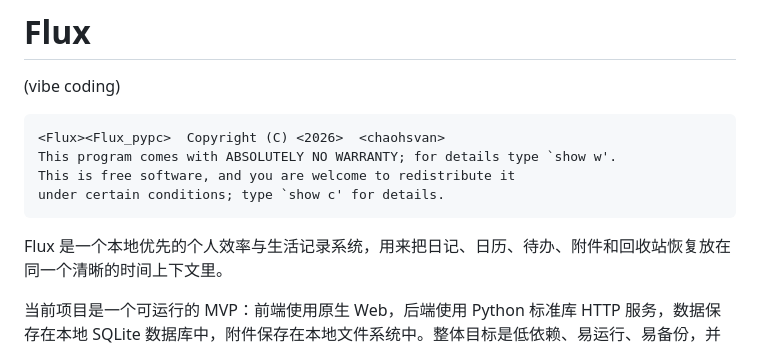
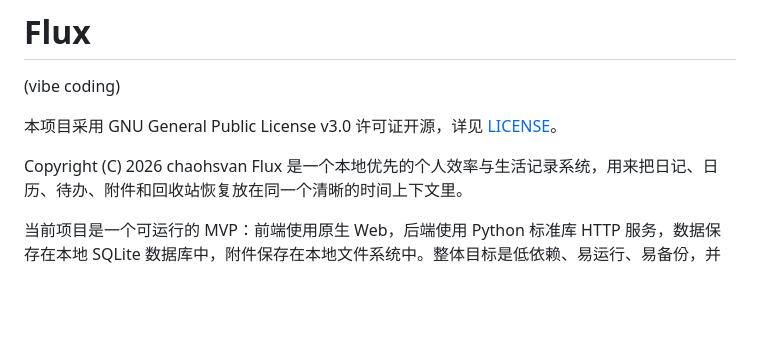
Before and after one commit to chaohsvan/Flux_pypc, a Markdown page: README.md, the part around the change. Drawn GitHub-style; blank space fills up the shorter version.

```diff
--- a/README.md
+++ b/README.md
@@ -1,11 +1,9 @@
 # Flux
 (vibe coding)
 
-    <Flux><Flux_pypc>  Copyright (C) <2026>  <chaohsvan>
-    This program comes with ABSOLUTELY NO WARRANTY; for details type `show w'.
-    This is free software, and you are welcome to redistribute it
-    under certain conditions; type `show c' for details.
+本项目采用 GNU General Public License v3.0 许可证开源，详见 [LICENSE](LICENSE)。
 
+Copyright (C) 2026 chaohsvan
 Flux 是一个本地优先的个人效率与生活记录系统，用来把日记、日历、待办、附件和回收站恢复放在同一个清晰的时间上下文里。
 
 当前项目是一个可运行的 MVP：前端使用原生 Web，后端使用 Python 标准库 HTTP 服务，数据保存在本地 SQLite 数据库中，附件保存在本地文件系统中。整体目标是低依赖、易运行、易备份，并让个人数据始终可控。
```
